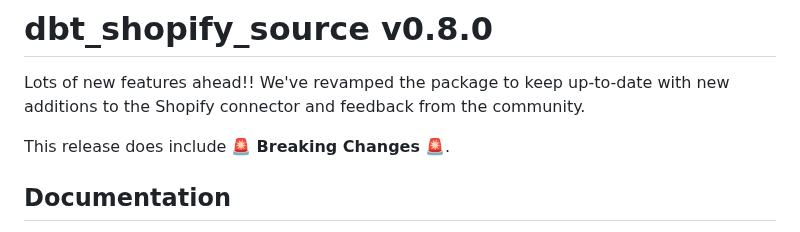
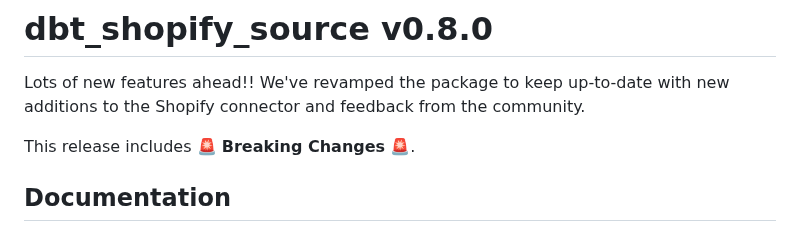
Before and after one commit to fivetran/dbt_shopify_source, a Markdown page: CHANGELOG.md, the part around the change. Drawn GitHub-style.

```diff
--- a/CHANGELOG.md
+++ b/CHANGELOG.md
@@ -2,7 +2,7 @@
 
 Lots of new features ahead!! We've revamped the package to keep up-to-date with new additions to the Shopify connector and feedback from the community.
 
-This release does include 🚨 **Breaking Changes** 🚨.
+This release includes 🚨 **Breaking Changes** 🚨.
 
 ## Documentation
 - Created the [DECISIONLOG](https://github.com/fivetran/dbt_shopify_source/blob/main/DECISIONLOG.md) to log discussions and opinionated stances we took in designing the package ([PR #45](https://github.com/fivetran/dbt_shopify_source/pull/45)).
```
